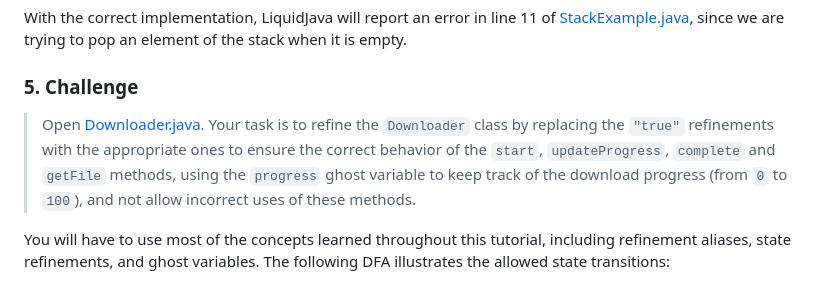
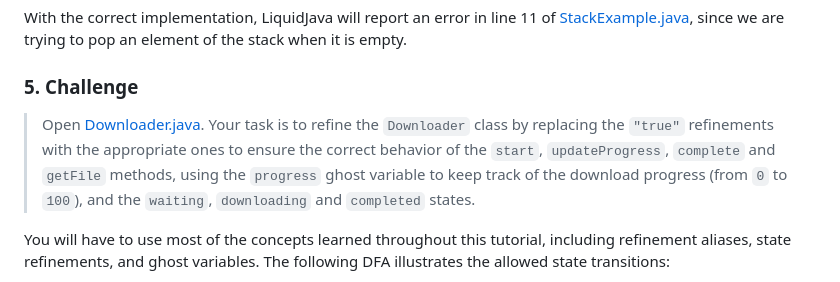
Before and after one commit to rcosta358/liquidjava-tutorial, a Markdown page: README.md, the part around one of its changes. GitHub-like rendering.

```diff
--- a/README.md
+++ b/README.md
@@ -222,7 +222,7 @@ With the correct implementation, LiquidJava will report an error in line 11 of [
 
 ### 5. Challenge
 
-> Open [Downloader.java](./src/main/java/com/tutorial/part5/Downloader.java). Your task is to refine the `Downloader` class by replacing the `"true"` refinements with the appropriate ones to ensure the correct behavior of the `start`, `updateProgress`, `complete` and `getFile` methods, using the `progress` ghost variable to keep track of the download progress (from `0` to `100`), and not allow incorrect uses of these methods.
+> Open [Downloader.java](./src/main/java/com/tutorial/part5/Downloader.java). Your task is to refine the `Downloader` class by replacing the `"true"` refinements with the appropriate ones to ensure the correct behavior of the `start`, `updateProgress`, `complete` and `getFile` methods, using the `progress` ghost variable to keep track of the download progress (from `0` to `100`), and the `waiting`, `downloading` and `completed` states.
 
 You will have to use most of the concepts learned throughout this tutorial, including refinement aliases, state refinements, and ghost variables. The following DFA illustrates the allowed state transitions:
 
```
Also changed, not shown: other parts of README.md (+1 -1 lines).
